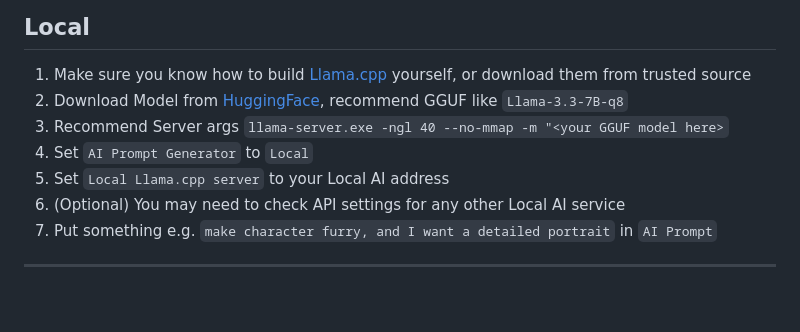
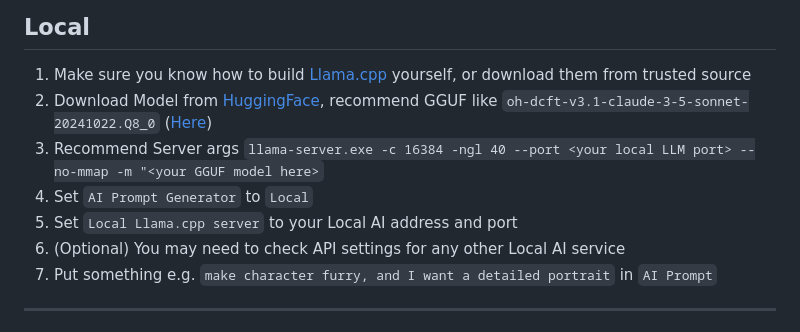
Before and after one commit to senopui/character_select_stand_alone_app, a Markdown page: README.md, the part around one of its changes. Rendered like a GitHub page; blank space fills up the shorter version.

```diff
--- a/README.md
+++ b/README.md
@@ -75,10 +75,10 @@ pause
 
 ## Local
 1. Make sure you know how to build [Llama.cpp](https://github.com/ggml-org/llama.cpp) yourself, or download them from trusted source
-2. Download Model from [HuggingFace](https://huggingface.co/), recommend GGUF like `Llama-3.3-7B-q8`
-3. Recommend Server args `llama-server.exe -ngl 40 --no-mmap -m "<your GGUF model here>`
+2. Download Model from [HuggingFace](https://huggingface.co/), recommend GGUF like `oh-dcft-v3.1-claude-3-5-sonnet-20241022.Q8_0` ([Here](https://huggingface.co/mradermacher/oh-dcft-v3.1-claude-3-5-sonnet-20241022-GGUF))
+3. Recommend Server args `llama-server.exe -c 16384 -ngl 40 --port <your local LLM port> --no-mmap -m "<your GGUF model here>`
 4. Set `AI Prompt Generator` to `Local`
-5. Set `Local Llama.cpp server` to your Local AI address
+5. Set `Local Llama.cpp server` to your Local AI address and port
 6. (Optional) You may need to check API settings for any other Local AI service
 7. Put something e.g. `make character furry, and I want a detailed portrait` in `AI Prompt`
 
```
Also changed, not shown: other parts of README.md (+1 -1 lines).
